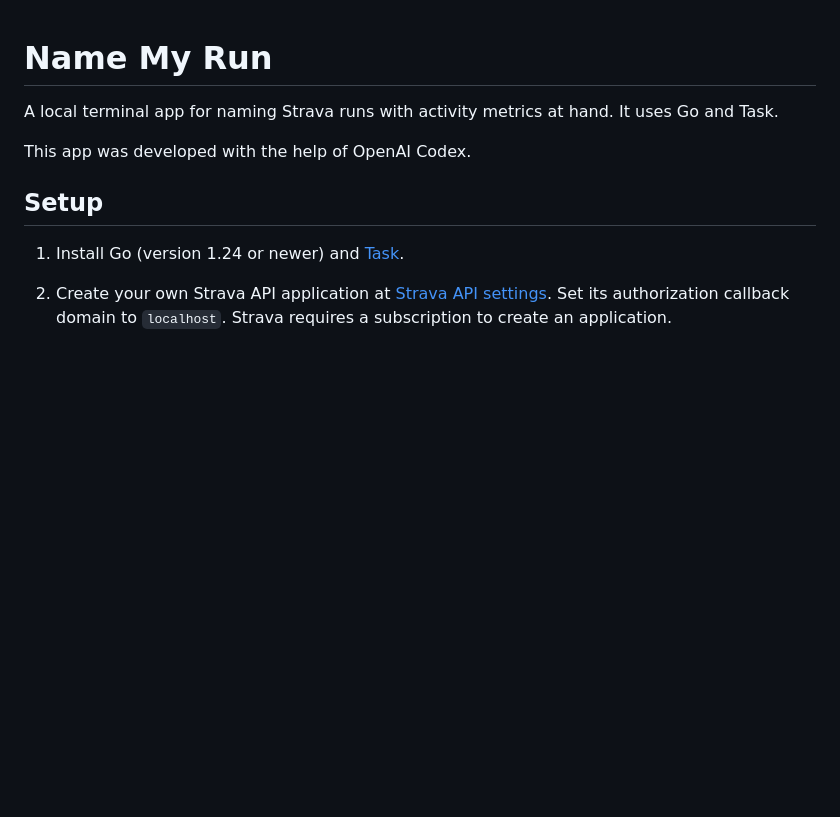
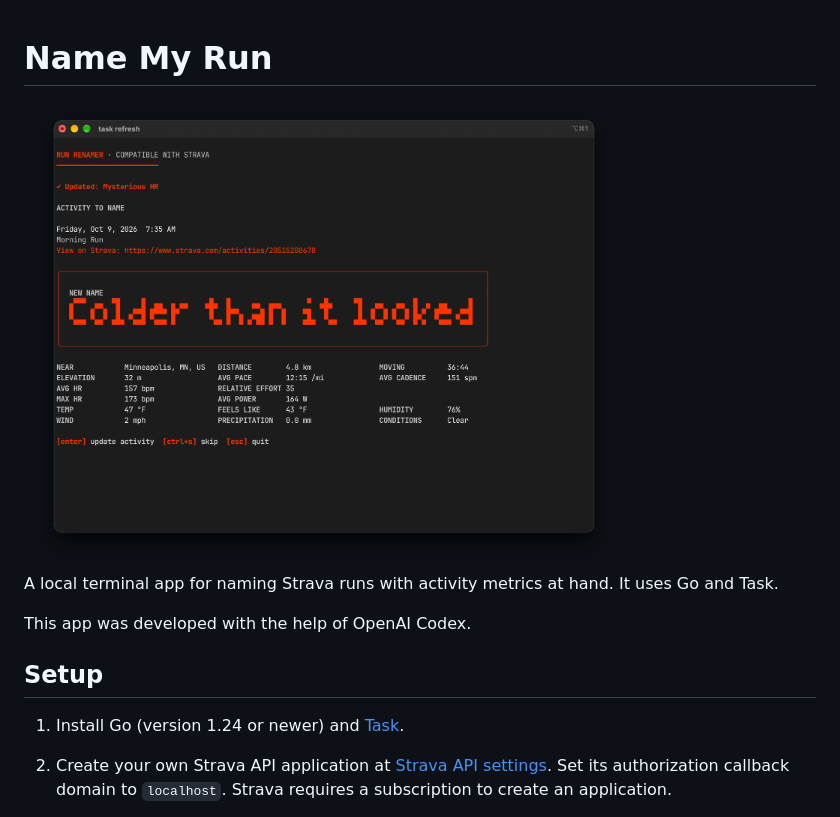
Before and after one commit to kristakoch/name-my-run, a Markdown page: README.md, the part around the change. Rendered like a GitHub page; pictures changed too: cli.png (added); blank space fills up the shorter version.

Commit message:
Add image

```diff
--- a/README.md
+++ b/README.md
@@ -1,4 +1,6 @@
 # Name My Run
+
+<img src="cli.png" alt="Name My Run terminal interface" width="600">
 
 A local terminal app for naming Strava runs with activity metrics at hand. It uses Go and Task.
 
```
